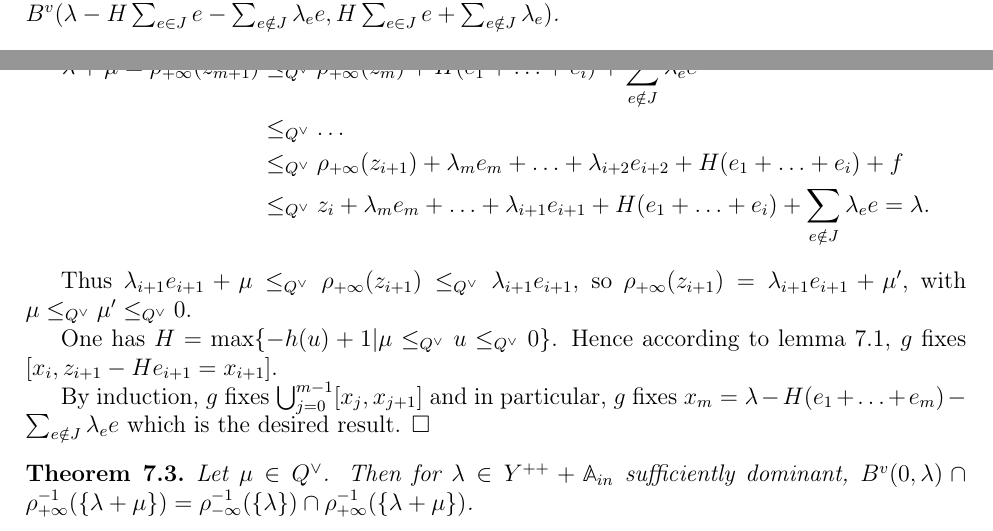
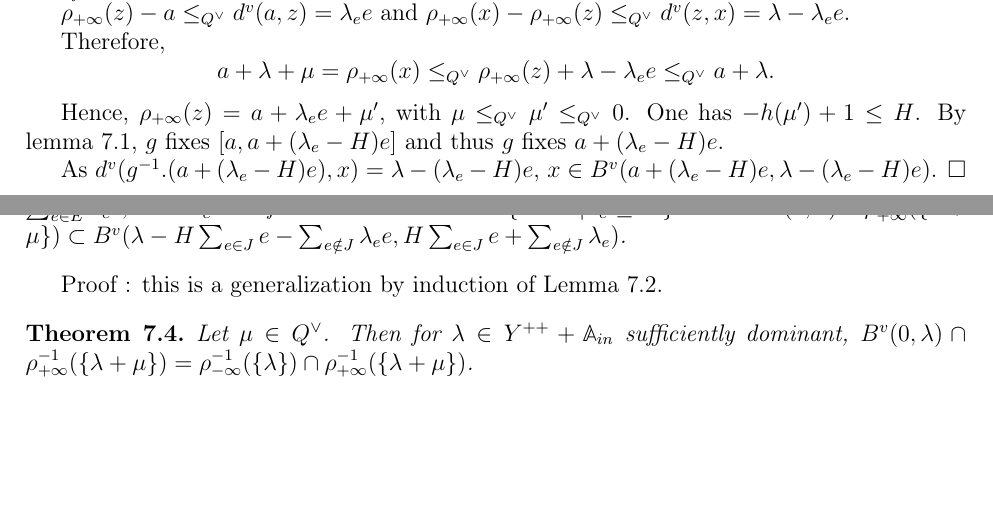
Before and after one commit to AugusteHebert/GindikinKarpelevichFiniteness, a LaTeX paper (Gindikin_Karpelevich_finiteness.tex): two parts of pages 12 and 13 of 13, joined at a grey line, cut at the place of the change, the shorter picture padded with empty space. Compiled offline with pdfLaTeX.

Commit message:
version avant les corrections de Stéphane

```diff
--- a/Gindikin_Karpelevich_finiteness.tex
+++ b/Gindikin_Karpelevich_finiteness.tex
@@ -636,5 +637,3 @@ Then the image $\pi$ of $g.\tau$ by $\rho_{+\infty}$ is a Hecke path of shape $-
 
 Let $E$ be as in the lemma~\ref{lemme description de Y^{++}}.
 
-\begin{lemme}\label{lemme majoration du cardinal des boules}
- Let $\mu \in Q^\vee_-$. Let $H=-h(\mu)+1$. Let $\lambda\in Y^{++}$. We fix a writing  $\lambda=\sum_{e\in E}\lambda_e e$, with $\lambda_e\in \N$ for all $e\in E$. Let $J=\{e\in E | \lambda_e \geq H\}$. Then $B^v(0,\lambda)\cap \rho_{+\infty}^{-1}(\{\lambda+\mu\})\subset B^v(\lambda-H\sum_{e\in J} e-\sum_{e\notin J}\lambda_e e, H\sum_{e\in J}e+\sum_{e\notin J}\lambda_ e)$.
@@ -653,3 +648,4 @@ Let us show that $\rho_{+\infty}(z_{i+1})=\lambda_{i+1}e_{i+1}+\mu'$, with $\mu\
 
 According to lemma 2.4.b) of \cite{gaussent2014spherical} (adapted because one considers Hecke paths with respect to $C^v_f$), one has :
 
+$\rho_{+\infty}(z)-a\leq_{Q^\vee} d^v(a,z)=\lambda_e e$ and $\rho_{+\infty}(x)-\rho_{+\infty}(z)\leq_{Q^\vee} d^v(z,x)=\lambda-\lambda_e e$.
@@ -657,18 +652,17 @@ $\rho_{+\infty}(z_{i+1})-\rho_{+\infty}(z_i)=\rho_{+\infty}(z_{i+1})-x_i\leq_{Q^
 
-for all $j\in \llbracket i+1, m-1\rrbracket$, $\rho_{+\infty}(z_{j+1})-\rho_{+\infty}(z_j)\leq_{Q^\vee} d^v(z_j,z_{j+1})= \lambda_{j+1}e_{j+1}$ and
+Therefore, \[a+\lambda+\mu=\rho_{+\infty}(x)\leq_{Q^\vee} \rho_{+\infty}(z)+\lambda-\lambda_e e\leq_{Q^\vee}a+\lambda.\]
 
-$\rho_{+\infty}(x_{m+1})-\rho_{+\infty}(x_m)\leq_{Q^\vee} H(e_1+\ldots + e_i)+\sum_{e\notin J}\lambda_e e$.
+Hence, $\rho_{+\infty}(z)=a+\lambda_e e+\mu'$, with $\mu\leq_{Q^\vee}\mu'\leq_{Q^\vee}0$. One has $-h(\mu')+1\leq H$. By lemma~\ref{lemme distance finie à l'appartement}, $g$ fixes $[a,a+(\lambda_e-H)e]$ and thus $g$ fixes $a+(\lambda_e-H)e$.
+
+As $d^v(g^{-1}.(a+(\lambda_e-H)e),x)=\lambda-(\lambda_e-H)e$, $x\in B^v(a+(\lambda_e -H)e,\lambda-(\lambda_e-H)e)$. $\square$
 
 
-Therefore one has :   \[\begin{aligned} \lambda+\mu =\rho_{+\infty}(z_{m+1})& \leq_{Q^\vee}\rho_{+\infty}(z_m)+H(e_1+\ldots+ e_i)+\sum_{e\notin J}\lambda_e e\\&\leq_{Q^\vee} \ldots \\ &\leq_{Q^\vee} \rho_{+\infty}(z_{i+1})+\lambda_m e_m+\ldots+\lambda_{i+2}e_{i+2}+H(e_1+\ldots+e_{i})+f\\ &\leq_{Q^\vee}z_i+\lambda_m e_m+\ldots+\lambda_{i+1}e_{i+1}+H(e_1+\ldots+e_i)+\sum_{e\notin J}\lambda_e e=\lambda.\end{aligned}\]
 
-Thus $\lambda_{i+1}e_{i+1}+\mu\leq_{Q^\vee}\rho_{+\infty}(z_{i+1})\leq_{Q^\vee}\lambda_{i+1}e_{i+1}$, so $\rho_{+\infty}(z_{i+1})=\lambda_{i+1}e_{i+1}+\mu'$, with $\mu\leq_{Q^\vee} \mu'\leq_{Q^\vee} 0$.
+\begin{cor}\label{lemme majoration du cardinal des boules}
+ Let $\mu \in Q^\vee_-$. Let $H=-h(\mu)+1$. Let $\lambda\in Y^{++}$. We fix a writing  $\lambda=\sum_{e\in E}\lambda_e e$, with $\lambda_e\in \N$ for all $e\in E$. Let $J=\{e\in E | \lambda_e \geq H\}$. Then $B^v(0,\lambda)\cap \rho_{+\infty}^{-1}(\{\lambda+\mu\})\subset B^v(\lambda-H\sum_{e\in J} e-\sum_{e\notin J}\lambda_e e, H\sum_{e\in J}e+\sum_{e\notin J}\lambda_ e)$.
+\end{cor}
 
-
-One has $H=\max\{-h(u)+1|\mu\leq_{Q^\vee}u\leq_{Q^\vee}0\}$. Hence according to lemma~\ref{lemme distance finie à l'appartement}, $g$ fixes $[x_i,z_{i+1}-He_{i+1}=x_{i+1}]$.
-
-By induction, $g$ fixes $\bigcup_{j=0}^{m-1}[x_j,x_{j+1}]$ and in particular, $g$ fixes $x_m=\lambda-H(e_1+\ldots+e_m)-\sum_{e\notin J}\lambda_e e$ which is the desired result. $\square$
-
+Proof : this is a generalization by induction of Lemma~\ref{lemme distance finie à l'appartement bis}.
 
 
 
```
Also changed, not shown: Gindikin_Karpelevich_finiteness.tex (22 more changed lines).
